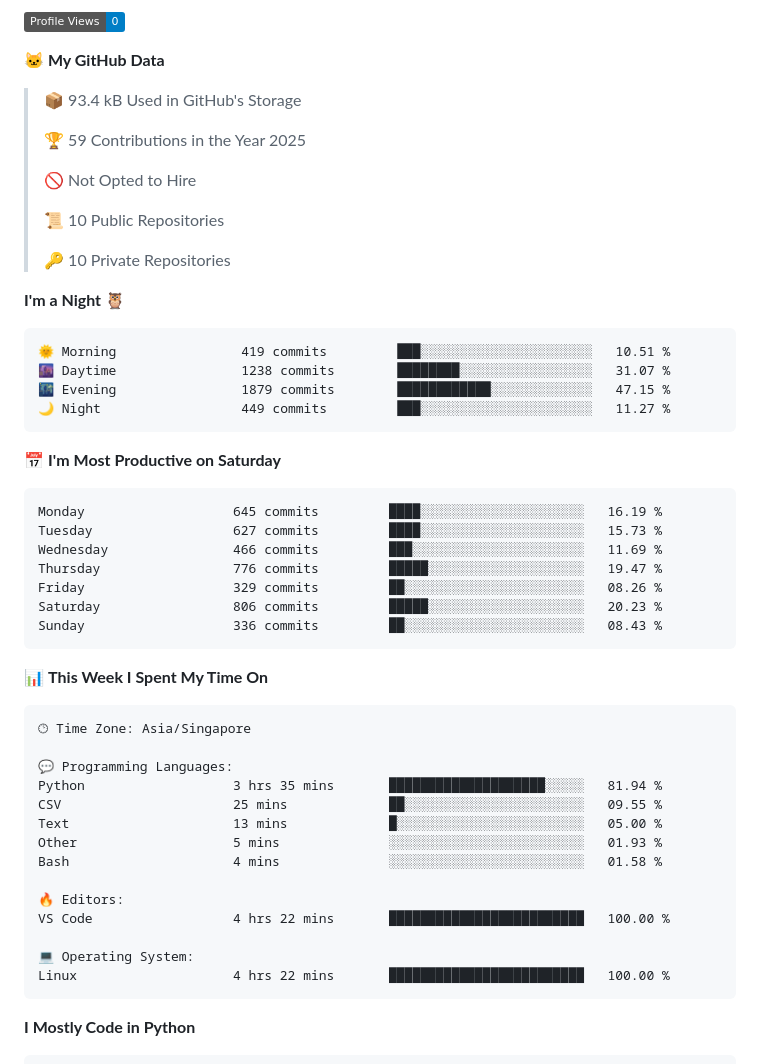
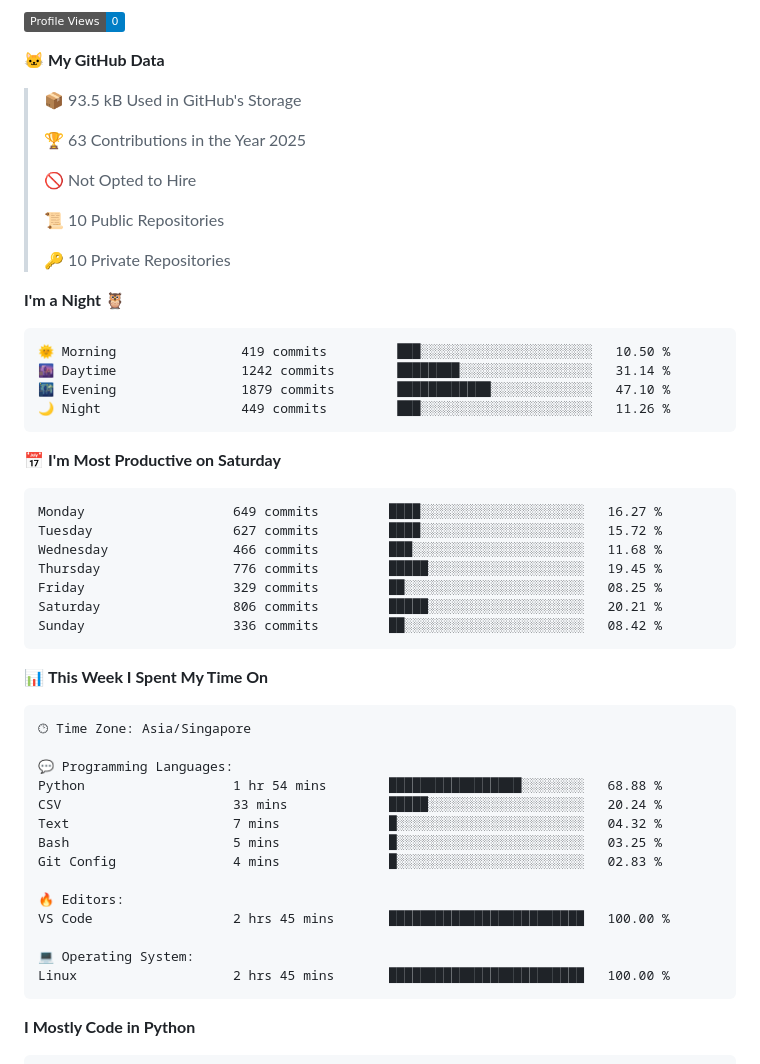
Before and after one commit to JohnChung2002/JohnChung2002, a Markdown page: README.md, the part around one of its changes. GitHub-like rendering; badges without logos.

Commit message:
Updated with Dev Metrics

````diff
--- a/README.md
+++ b/README.md
@@ -50,9 +50,9 @@
 
 **🐱 My GitHub Data**
 
-> 📦 93.4 kB Used in GitHub's Storage
+> 📦 93.5 kB Used in GitHub's Storage
  >
-> 🏆 59 Contributions in the Year 2025
+> 🏆 63 Contributions in the Year 2025
  >
 > 🚫 Not Opted to Hire
  >
@@ -63,21 +63,21 @@
 **I'm a Night 🦉**
 
 ```text
-🌞 Morning                419 commits         ███░░░░░░░░░░░░░░░░░░░░░░   10.51 %
-🌆 Daytime                1238 commits        ████████░░░░░░░░░░░░░░░░░   31.07 %
-🌃 Evening                1879 commits        ████████████░░░░░░░░░░░░░   47.15 %
-🌙 Night                  449 commits         ███░░░░░░░░░░░░░░░░░░░░░░   11.27 %
+🌞 Morning                419 commits         ███░░░░░░░░░░░░░░░░░░░░░░   10.50 %
+🌆 Daytime                1242 commits        ████████░░░░░░░░░░░░░░░░░   31.14 %
+🌃 Evening                1879 commits        ████████████░░░░░░░░░░░░░   47.10 %
+🌙 Night                  449 commits         ███░░░░░░░░░░░░░░░░░░░░░░   11.26 %
 ```
 📅 **I'm Most Productive on Saturday**
 
 ```text
-Monday                   645 commits         ████░░░░░░░░░░░░░░░░░░░░░   16.19 %
-Tuesday                  627 commits         ████░░░░░░░░░░░░░░░░░░░░░   15.73 %
-Wednesday                466 commits         ███░░░░░░░░░░░░░░░░░░░░░░   11.69 %
-Thursday                 776 commits         █████░░░░░░░░░░░░░░░░░░░░   19.47 %
-Friday                   329 commits         ██░░░░░░░░░░░░░░░░░░░░░░░   08.26 %
-Saturday                 806 commits         █████░░░░░░░░░░░░░░░░░░░░   20.23 %
-Sunday                   336 commits         ██░░░░░░░░░░░░░░░░░░░░░░░   08.43 %
+Monday                   649 commits         ████░░░░░░░░░░░░░░░░░░░░░   16.27 %
+Tuesday                  627 commits         ████░░░░░░░░░░░░░░░░░░░░░   15.72 %
+Wednesday                466 commits         ███░░░░░░░░░░░░░░░░░░░░░░   11.68 %
+Thursday                 776 commits         █████░░░░░░░░░░░░░░░░░░░░   19.45 %
+Friday                   329 commits         ██░░░░░░░░░░░░░░░░░░░░░░░   08.25 %
+Saturday                 806 commits         █████░░░░░░░░░░░░░░░░░░░░   20.21 %
+Sunday                   336 commits         ██░░░░░░░░░░░░░░░░░░░░░░░   08.42 %
 ```
 
 
@@ -87,17 +87,17 @@ Sunday                   336 commits         ██░░░░░░░░░
 🕑︎ Time Zone: Asia/Singapore
 
 💬 Programming Languages:
-Python                   3 hrs 35 mins       ████████████████████░░░░░   81.94 %
-CSV                      25 mins             ██░░░░░░░░░░░░░░░░░░░░░░░   09.55 %
-Text                     13 mins             █░░░░░░░░░░░░░░░░░░░░░░░░   05.00 %
-Other                    5 mins              ░░░░░░░░░░░░░░░░░░░░░░░░░   01.93 %
-Bash                     4 mins              ░░░░░░░░░░░░░░░░░░░░░░░░░   01.58 %
+Python                   1 hr 54 mins        █████████████████░░░░░░░░   68.88 %
+CSV                      33 mins             █████░░░░░░░░░░░░░░░░░░░░   20.24 %
+Text                     7 mins              █░░░░░░░░░░░░░░░░░░░░░░░░   04.32 %
+Bash                     5 mins              █░░░░░░░░░░░░░░░░░░░░░░░░   03.25 %
+Git Config               4 mins              █░░░░░░░░░░░░░░░░░░░░░░░░   02.83 %
 
 🔥 Editors:
-VS Code                  4 hrs 22 mins       █████████████████████████   100.00 %
+VS Code                  2 hrs 45 mins       █████████████████████████   100.00 %
 
 💻 Operating System:
-Linux                    4 hrs 22 mins       █████████████████████████   100.00 %
+Linux                    2 hrs 45 mins       █████████████████████████   100.00 %
 ```
 
 **I Mostly Code in Python**
````
Also changed, not shown: other parts of README.md (+2 -2 lines), assets/bar_graph.png.
